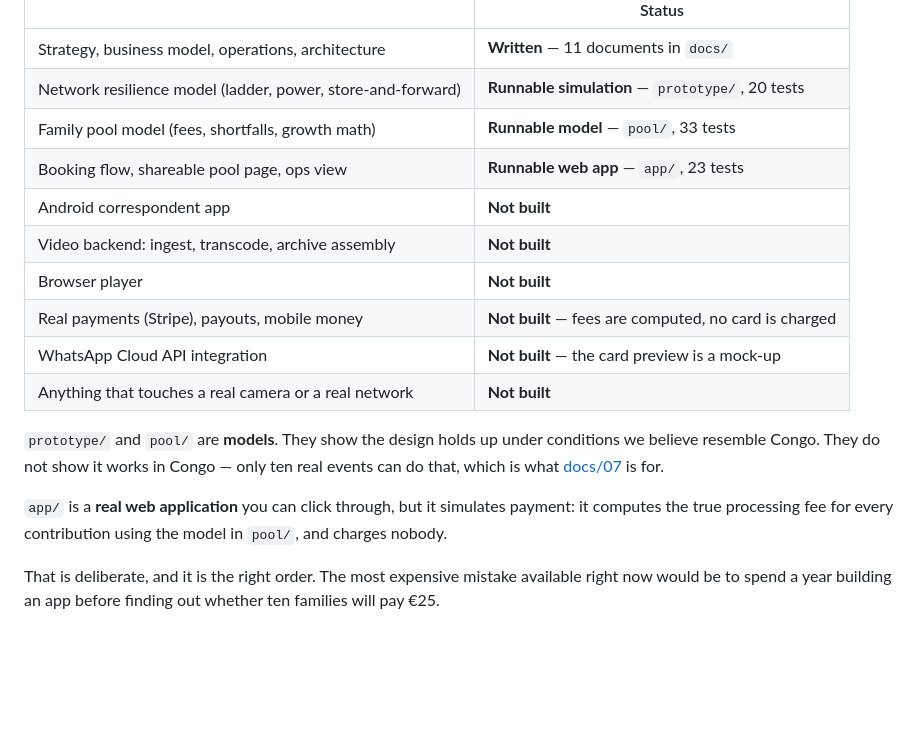
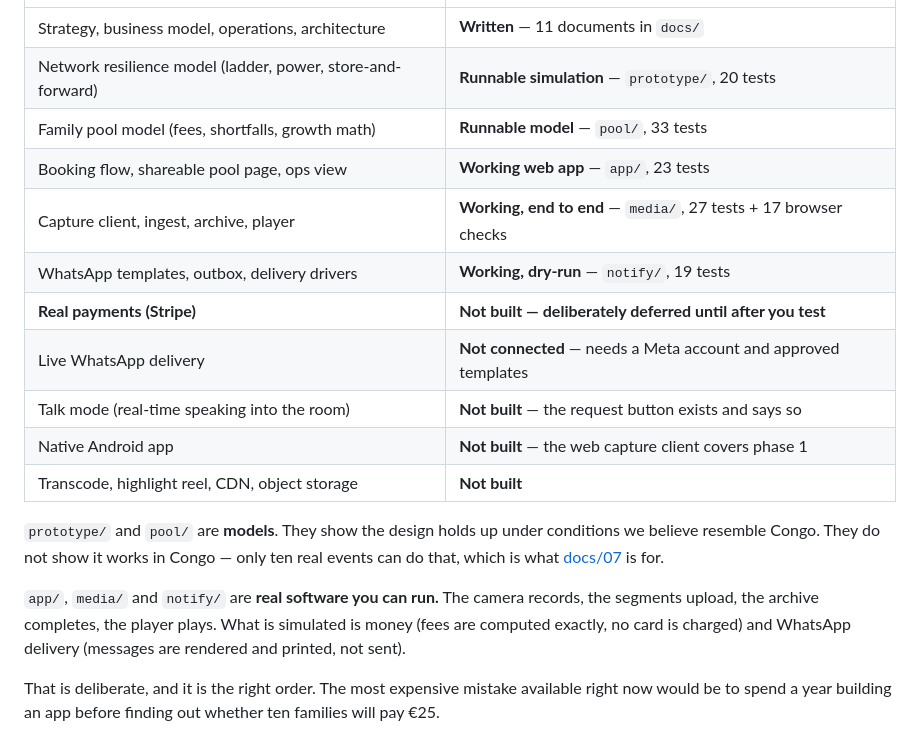
Before and after one commit to GedeonNzemba/Event-Live-Scream, a Markdown page: TESTING.md, the part around one of its changes. Rendered like a GitHub page; blank space fills up the shorter version.

```diff
--- a/TESTING.md
+++ b/TESTING.md
@@ -11,21 +11,23 @@ risk.
 | Strategy, business model, operations, architecture | **Written** — 11 documents in `docs/` |
 | Network resilience model (ladder, power, store-and-forward) | **Runnable simulation** — `prototype/`, 20 tests |
 | Family pool model (fees, shortfalls, growth math) | **Runnable model** — `pool/`, 33 tests |
-| Booking flow, shareable pool page, ops view | **Runnable web app** — `app/`, 23 tests |
-| Android correspondent app | **Not built** |
-| Video backend: ingest, transcode, archive assembly | **Not built** |
-| Browser player | **Not built** |
-| Real payments (Stripe), payouts, mobile money | **Not built** — fees are computed, no card is charged |
-| WhatsApp Cloud API integration | **Not built** — the card preview is a mock-up |
-| Anything that touches a real camera or a real network | **Not built** |
+| Booking flow, shareable pool page, ops view | **Working web app** — `app/`, 23 tests |
+| Capture client, ingest, archive, player | **Working, end to end** — `media/`, 27 tests + 17 browser checks |
+| WhatsApp templates, outbox, delivery drivers | **Working, dry-run** — `notify/`, 19 tests |
+| **Real payments (Stripe)** | **Not built — deliberately deferred until after you test** |
+| Live WhatsApp delivery | **Not connected** — needs a Meta account and approved templates |
+| Talk mode (real-time speaking into the room) | **Not built** — the request button exists and says so |
+| Native Android app | **Not built** — the web capture client covers phase 1 |
+| Transcode, highlight reel, CDN, object storage | **Not built** |
 
 `prototype/` and `pool/` are **models**. They show the design holds up under conditions we
 believe resemble Congo. They do not show it works in Congo — only ten real events can do
 that, which is what [docs/07](docs/07-roadmap-and-validation.md) is for.
 
-`app/` is a **real web application** you can click through, but it simulates payment: it
-computes the true processing fee for every contribution using the model in `pool/`, and
-charges nobody.
+`app/`, `media/` and `notify/` are **real software you can run.** The camera records, the
+segments upload, the archive completes, the player plays. What is simulated is money (fees
+are computed exactly, no card is charged) and WhatsApp delivery (messages are rendered and
+printed, not sent).
 
 That is deliberate, and it is the right order. The most expensive mistake available right now
 would be to spend a year building an app before finding out whether ten families will pay
```
Also changed, not shown: other parts of TESTING.md (+66 -0 lines), README.md (+19 -4 lines).
